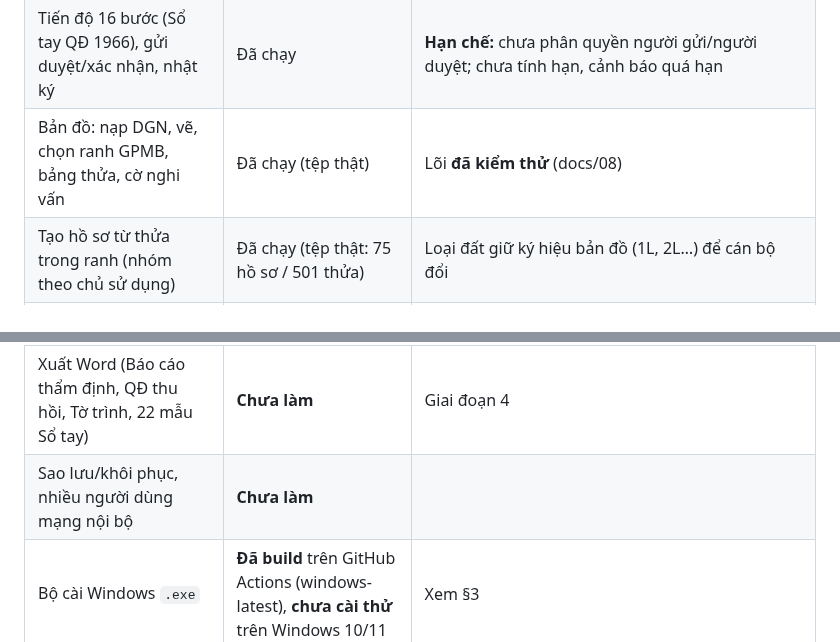
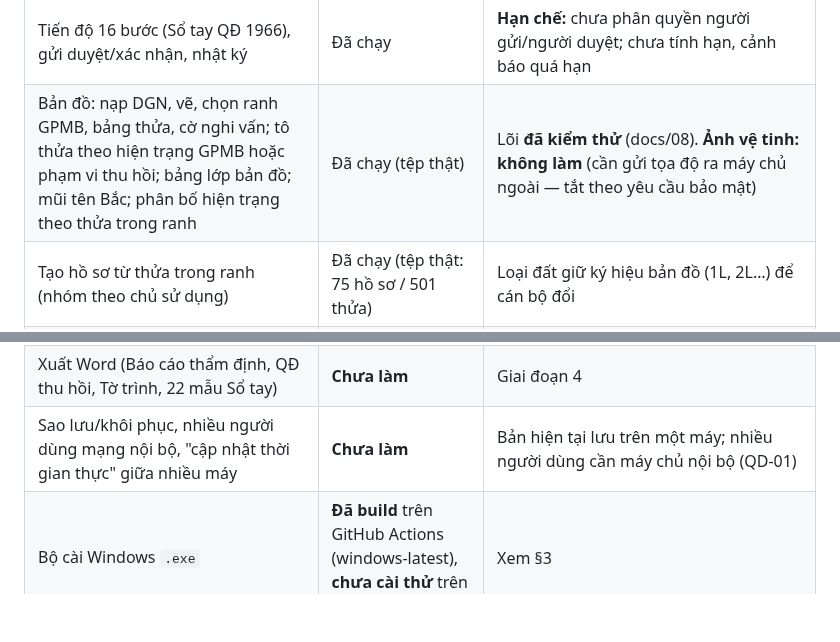
Before and after one commit to letunglam1992/phanmemGPMB, a Markdown page: docs/09-ung-dung-desktop.md, 2 parts joined by grey strips. Drawn GitHub-style; blank space fills up the shorter version.

```diff
--- a/docs/09-ung-dung-desktop.md
+++ b/docs/09-ung-dung-desktop.md
@@ -29,12 +32,12 @@ Ký hiệu: **Đã kiểm thử** = có kiểm thử tự động đạt · **Đ
 | Tính toán, giải trình từng khoản, trạng thái màu | **Đã kiểm thử** (điều phối) | Hộ mẫu khớp biểu mẫu: đất 521.926.200 đ; CĐN thửa 85 1.493.980.200 đ; cây trồng khớp đến đồng |
 | Làm tròn lên nghìn đồng ở cấp hộ; khấu trừ; chỉ cộng khoản "Tạm tính" | **Đã kiểm thử** | |
 | Tiến độ 16 bước (Sổ tay QĐ 1966), gửi duyệt/xác nhận, nhật ký | Đã chạy | **Hạn chế:** chưa phân quyền người gửi/người duyệt; chưa tính hạn, cảnh báo quá hạn |
-| Bản đồ: nạp DGN, vẽ, chọn ranh GPMB, bảng thửa, cờ nghi vấn | Đã chạy (tệp thật) | Lõi **đã kiểm thử** (docs/08) |
+| Bản đồ: nạp DGN, vẽ, chọn ranh GPMB, bảng thửa, cờ nghi vấn; tô thửa theo hiện trạng GPMB hoặc phạm vi thu hồi; bảng lớp bản đồ; mũi tên Bắc; phân bố hiện trạng theo thửa trong ranh | Đã chạy (tệp thật) | Lõi **đã kiểm thử** (docs/08). **Ảnh vệ tinh: không làm** (cần gửi tọa độ ra máy chủ ngoài — tắt theo yêu cầu bảo mật) |
 | Tạo hồ sơ từ thửa trong ranh (nhóm theo chủ sử dụng) | Đã chạy (tệp thật: 75 hồ sơ / 501 thửa) | Loại đất giữ ký hiệu bản đồ (1L, 2L…) để cán bộ đổi |
 | Xuất Excel: TH ĐẤT, TH GIÁ TRỊ TRÌNH DUYỆT, trang từng hộ | **Đã kiểm thử** (đọc lại tệp, đối chiếu số) | Trang hộ theo cột biểu mẫu: ĐVT, Khối lượng, Hệ số/mức, Đơn giá, Thành tiền, Căn cứ; dòng cây vượt mật độ tách riêng hệ số 0,3; số La Mã nhóm cố định như biểu mẫu. **Hạn chế:** chưa chép định dạng, chữ ký, tiêu đề đúng từng ô của tệp mẫu |
 | Tra cứu: QĐ 32, PL VIII, PL V, NQ 152, bộ chính sách | Đã chạy | |
 | Xuất Word (Báo cáo thẩm định, QĐ thu hồi, Tờ trình, 22 mẫu Sổ tay) | **Chưa làm** | Giai đoạn 4 |
-| Sao lưu/khôi phục, nhiều người dùng mạng nội bộ | **Chưa làm** | |
+| Sao lưu/khôi phục, nhiều người dùng mạng nội bộ, "cập nhật thời gian thực" giữa nhiều máy | **Chưa làm** | Bản hiện tại lưu trên một máy; nhiều người dùng cần máy chủ nội bộ (QD-01) |
 | Bộ cài Windows `.exe` | **Đã build** trên GitHub Actions (windows-latest), **chưa cài thử** trên Windows 10/11 | Xem §3 |
 
 ## 3. Đóng gói Windows
```
Also changed, not shown: other parts of docs/09-ung-dung-desktop.md (+15 -1 lines), docs/anh/1-tong-quan.png, docs/anh/2-du-an.png, 10 other files.
